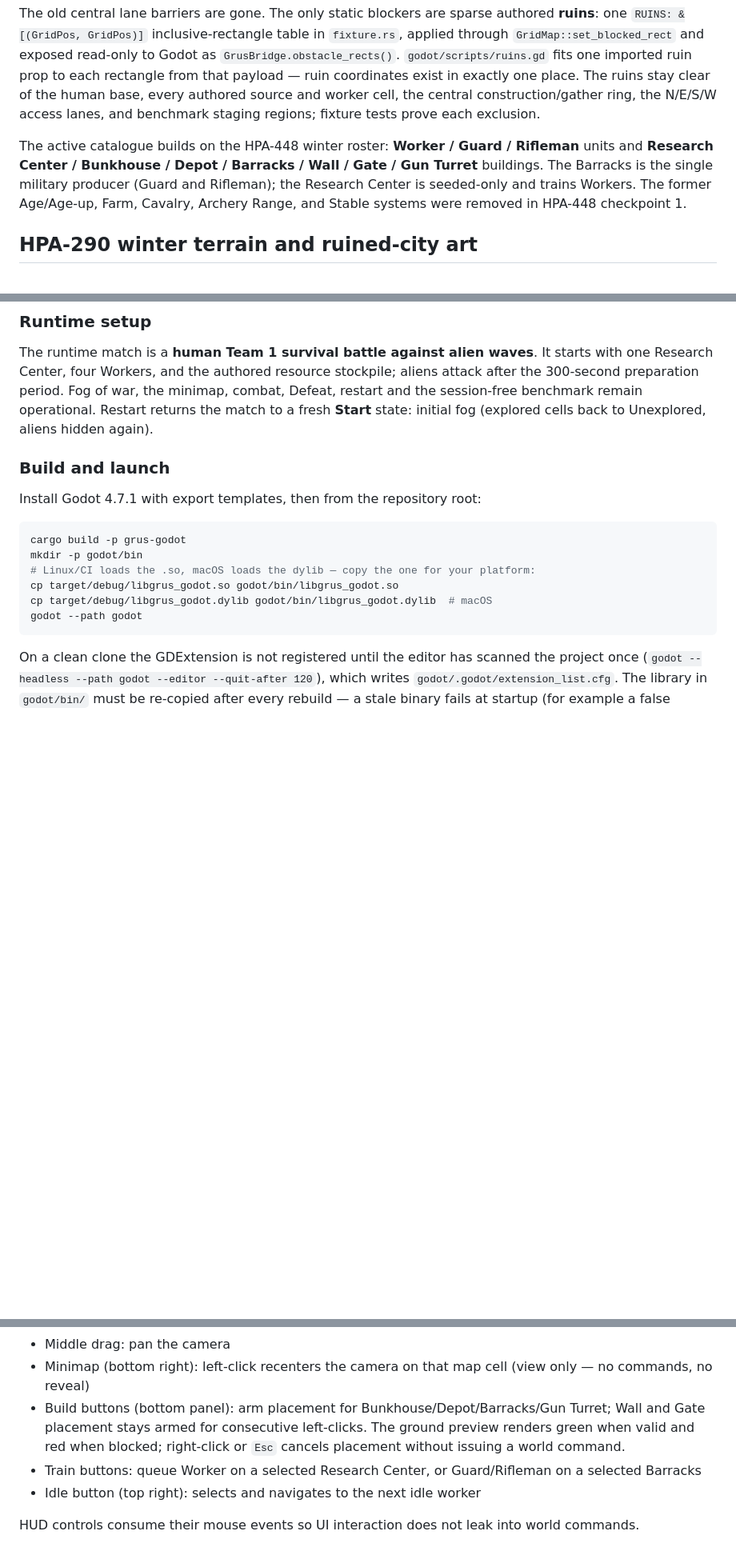
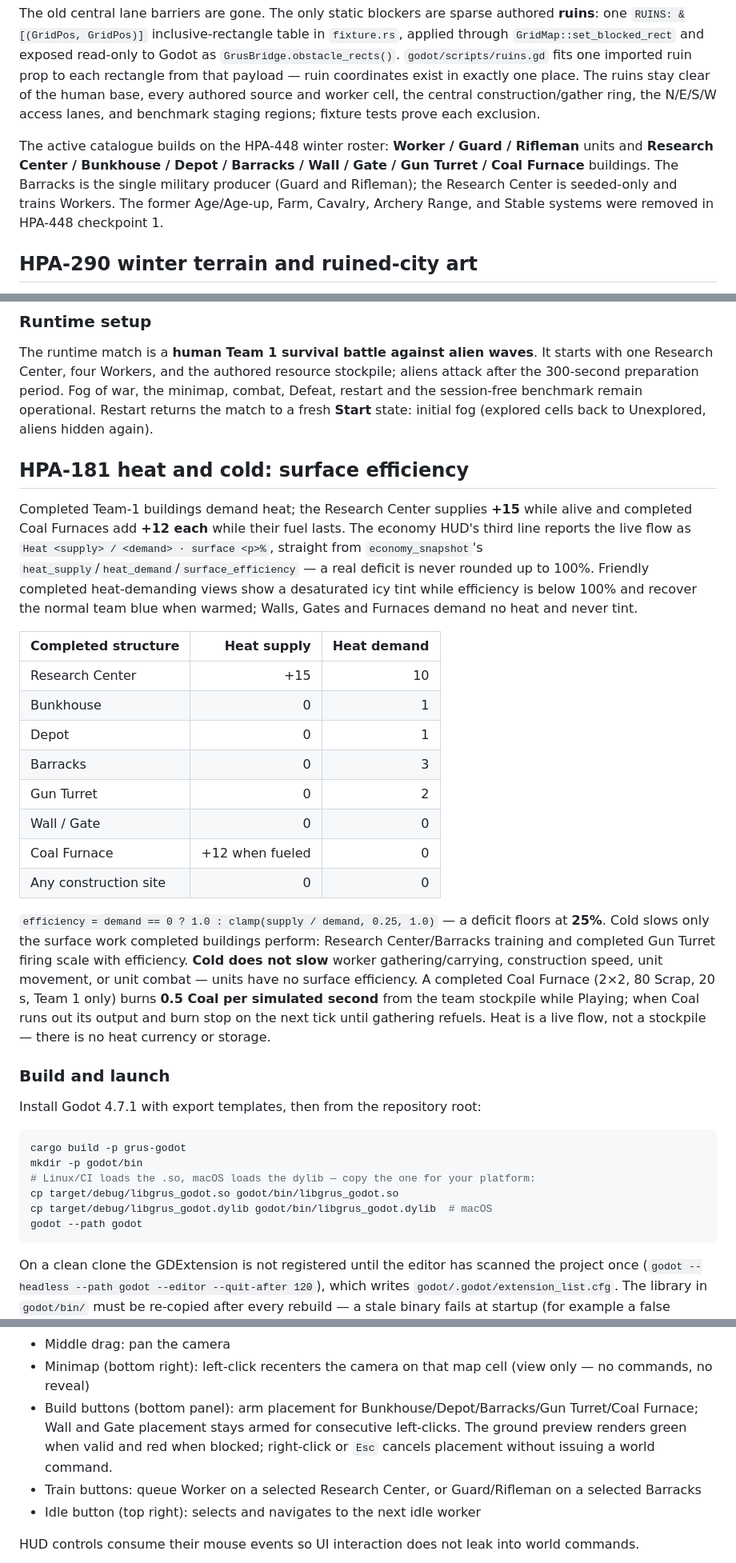
Before and after one commit to cwchanap/Grus, a Markdown page: README.md, 3 parts joined by grey strips. Shown at 80% size. Rendered like a GitHub page; blank space fills up the shorter version.

Commit message:
docs(hpa-181): README heat supply/demand table, efficiency formula, cold effects
Supported buildings gain the Coal Furnace; economy_snapshot's docs list
the heat supply/demand/surface-efficiency fields; a new HPA-181 section
records the per-structure heat table, the 25%-floored efficiency
formula, that cold slows only surface training and completed-turret
firing (never units, gathering, construction or movement), the Furnace
burn economics, and the smoke's second-leg heat boundary contract.

```diff
--- a/README.md
+++ b/README.md
@@ -22,7 +22,7 @@ HPA-448 moved Team 1's 4×4 Research Center to the map midpoint (footprint ancho
 
 The old central lane barriers are gone. The only static blockers are sparse authored **ruins**: one `RUINS: &[(GridPos, GridPos)]` inclusive-rectangle table in `fixture.rs`, applied through `GridMap::set_blocked_rect` and exposed read-only to Godot as `GrusBridge.obstacle_rects()`. `godot/scripts/ruins.gd` fits one imported ruin prop to each rectangle from that payload — ruin coordinates exist in exactly one place. The ruins stay clear of the human base, every authored source and worker cell, the central construction/gather ring, the N/E/S/W access lanes, and benchmark staging regions; fixture tests prove each exclusion.
 
-The active catalogue builds on the HPA-448 winter roster: **Worker / Guard / Rifleman** units and **Research Center / Bunkhouse / Depot / Barracks / Wall / Gate / Gun Turret** buildings. The Barracks is the single military producer (Guard and Rifleman); the Research Center is seeded-only and trains Workers. The former Age/Age-up, Farm, Cavalry, Archery Range, and Stable systems were removed in HPA-448 checkpoint 1.
+The active catalogue builds on the HPA-448 winter roster: **Worker / Guard / Rifleman** units and **Research Center / Bunkhouse / Depot / Barracks / Wall / Gate / Gun Turret / Coal Furnace** buildings. The Barracks is the single military producer (Guard and Rifleman); the Research Center is seeded-only and trains Workers. The former Age/Age-up, Farm, Cavalry, Archery Range, and Stable systems were removed in HPA-448 checkpoint 1.
 
 ## HPA-290 winter terrain and ruined-city art
 
@@ -70,6 +70,23 @@ The minimap is a **128x96 runtime `ImageTexture`** (1 px per cell) redrawn from
 ### Runtime setup
 
 The runtime match is a **human Team 1 survival battle against alien waves**. It starts with one Research Center, four Workers, and the authored resource stockpile; aliens attack after the 300-second preparation period. Fog of war, the minimap, combat, Defeat, restart and the session-free benchmark remain operational. Restart returns the match to a fresh **Start** state: initial fog (explored cells back to Unexplored, aliens hidden again).
+
+## HPA-181 heat and cold: surface efficiency
+
+Completed Team-1 buildings demand heat; the Research Center supplies **+15** while alive and completed Coal Furnaces add **+12 each** while their fuel lasts. The economy HUD's third line reports the live flow as `Heat <supply> / <demand> · surface <p>%`, straight from `economy_snapshot`'s `heat_supply`/`heat_demand`/`surface_efficiency` — a real deficit is never rounded up to 100%. Friendly completed heat-demanding views show a desaturated icy tint while efficiency is below 100% and recover the normal team blue when warmed; Walls, Gates and Furnaces demand no heat and never tint.
+
+| Completed structure | Heat supply | Heat demand |
+| --- | ---: | ---: |
+| Research Center | +15 | 10 |
+| Bunkhouse | 0 | 1 |
+| Depot | 0 | 1 |
+| Barracks | 0 | 3 |
+| Gun Turret | 0 | 2 |
+| Wall / Gate | 0 | 0 |
+| Coal Furnace | +12 when fueled | 0 |
+| Any construction site | 0 | 0 |
+
+`efficiency = demand == 0 ? 1.0 : clamp(supply / demand, 0.25, 1.0)` — a deficit floors at **25%**. Cold slows only the surface work completed buildings perform: Research Center/Barracks training and completed Gun Turret firing scale with efficiency. **Cold does not slow** worker gathering/carrying, construction speed, unit movement, or unit combat — units have no surface efficiency. A completed Coal Furnace (2×2, 80 Scrap, 20 s, Team 1 only) burns **0.5 Coal per simulated second** from the team stockpile while Playing; when Coal runs out its output and burn stop on the next tick until gathering refuels. Heat is a live flow, not a stockpile — there is no heat currency or storage.
 
 ### Build and launch
 
@@ -132,7 +149,7 @@ The full reference:
 - Mouse wheel: zoom
 - Middle drag: pan the camera
 - Minimap (bottom right): left-click recenters the camera on that map cell (view only — no commands, no reveal)
-- Build buttons (bottom panel): arm placement for Bunkhouse/Depot/Barracks/Gun Turret; Wall and Gate placement stays armed for consecutive left-clicks. The ground preview renders green when valid and red when blocked; right-click or `Esc` cancels placement without issuing a world command.
+- Build buttons (bottom panel): arm placement for Bunkhouse/Depot/Barracks/Gun Turret/Coal Furnace; Wall and Gate placement stays armed for consecutive left-clicks. The ground preview renders green when valid and red when blocked; right-click or `Esc` cancels placement without issuing a world command.
 - Train buttons: queue Worker on a selected Research Center, or Guard/Rifleman on a selected Barracks
 - Idle button (top right): selects and navigates to the next idle worker
 
```
Also changed, not shown: other parts of README.md (+2 -2 lines).
